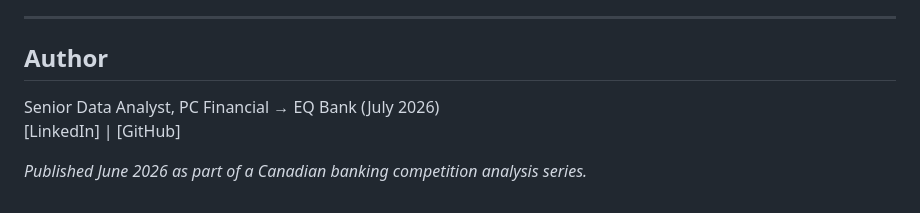
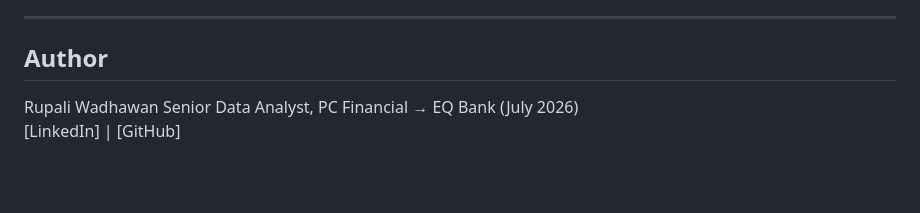
Before and after one commit to rupaliwadhawan1/Project_Portfolio, a Markdown page: The Loyalty Gap Analysis (PCF x EQB)/README.md, the part around the change. Drawn GitHub-style; blank space fills up the shorter version.

Commit message:
Revise author details in README
Updated author information in README.md.

```diff
--- a/The Loyalty Gap Analysis (PCF x EQB)/README.md
+++ b/The Loyalty Gap Analysis (PCF x EQB)/README.md
@@ -91,8 +91,6 @@ This project is shared for transparency and reproducibility. If you find errors
 ---
 
 ## Author
-
+Rupali Wadhawan
 Senior Data Analyst, PC Financial → EQ Bank (July 2026)
 [LinkedIn] | [GitHub]
-
-*Published June 2026 as part of a Canadian banking competition analysis series.*
```
